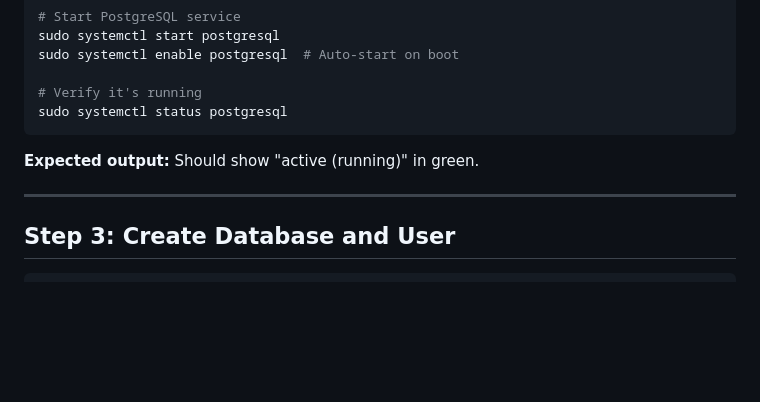
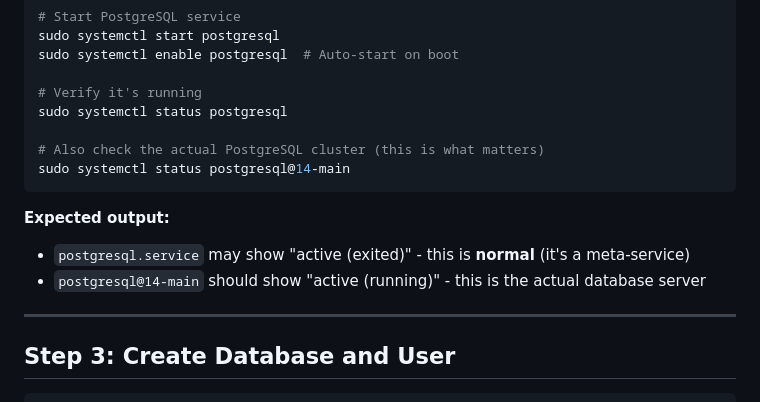
Before and after one commit to aloc727/gladiators, a Markdown page: MIGRATION_STEPS.md, the part around the change. Rendered like a GitHub page; blank space fills up the shorter version.

Commit message:
Clarify PostgreSQL service status - active (exited) is normal

````diff
--- a/MIGRATION_STEPS.md
+++ b/MIGRATION_STEPS.md
@@ -30,9 +30,14 @@ sudo systemctl enable postgresql  # Auto-start on boot
 
 # Verify it's running
 sudo systemctl status postgresql
+
+# Also check the actual PostgreSQL cluster (this is what matters)
+sudo systemctl status postgresql@14-main
 ```
 
-**Expected output:** Should show "active (running)" in green.
+**Expected output:**
+- `postgresql.service` may show "active (exited)" - this is **normal** (it's a meta-service)
+- `postgresql@14-main` should show "active (running)" - this is the actual database server
 
 ---
 
````
